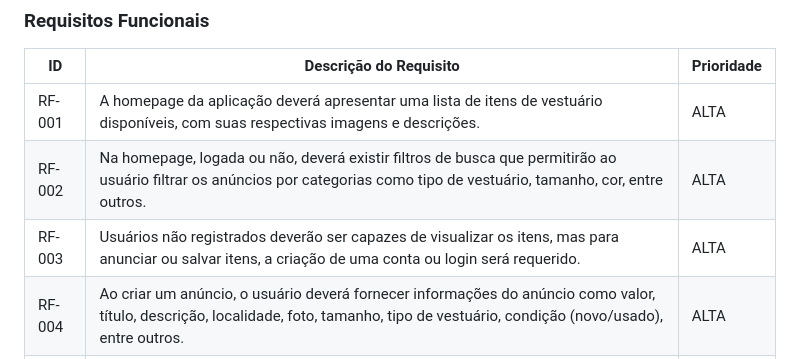
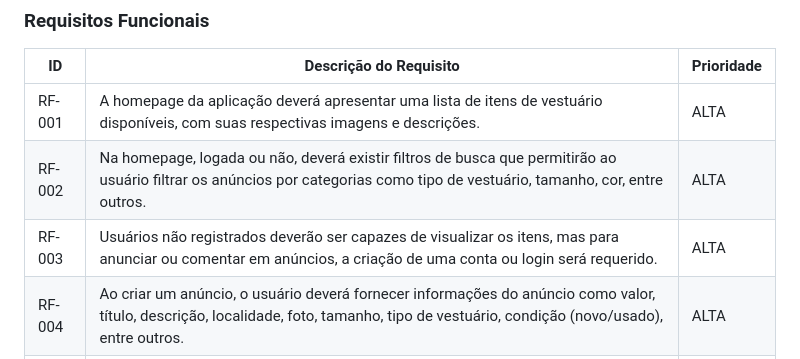
Before and after one commit to ICEI-PUC-Minas-PMV-ADS/pmv-ads-2023-2-e2-proj-int-t11-pmv-ads-2023-2-e2-proj-int-t11-grupo3, a Markdown page: docs/02-Especificação do Projeto.md, the part around the change. Rendered like a GitHub page.

```diff
--- a/docs/02-Especificação do Projeto.md
+++ b/docs/02-Especificação do Projeto.md
@@ -42,7 +42,7 @@ As tabelas que se seguem apresentam os requisitos funcionais e não funcionais q
 |---------|----------------------------------------------------------------------------------------------------------------------------------------------------------------------------|------------|
 |RF-001   | A homepage da aplicação deverá apresentar uma lista de itens de vestuário disponíveis, com suas respectivas imagens e descrições.                                          | ALTA       |
 |RF-002   | Na homepage, logada ou não, deverá existir filtros de busca que permitirão ao usuário filtrar os anúncios por categorias como tipo de vestuário, tamanho, cor, entre outros. | ALTA       |
-|RF-003   | Usuários não registrados deverão ser capazes de visualizar os itens, mas para anunciar ou salvar itens, a criação de uma conta ou login será requerido.                    | ALTA       |
+|RF-003   | Usuários não registrados deverão ser capazes de visualizar os itens, mas para anunciar ou comentar em anúncios, a criação de uma conta ou login será requerido.                    | ALTA       |
 |RF-004   | Ao criar um anúncio, o usuário deverá fornecer informações do anúncio como valor, título, descrição, localidade, foto, tamanho, tipo de vestuário, condição (novo/usado), entre outros.         | ALTA       |
 |RF-005   | Cada anúncio deve mostrar claramente o nome do vendedor e dados de contato, além dos dados essenciais sobre aquele anúncio, de acordo com os informados na RF-004.                                                          | ALTA       |
 |RF-006   | O usuário logado deverá ter um painel pessoal onde poderá visualizar seus anúncios ativos, se tiver, poder criar anúncios e gerenciar seus dados de perfil.                                  | MÉDIA      |
```
